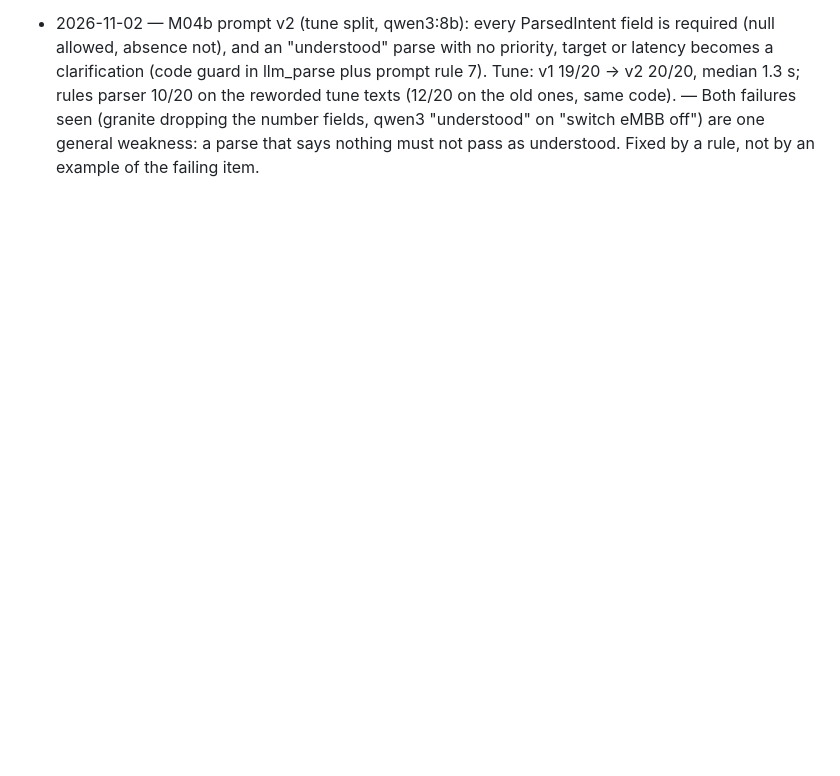
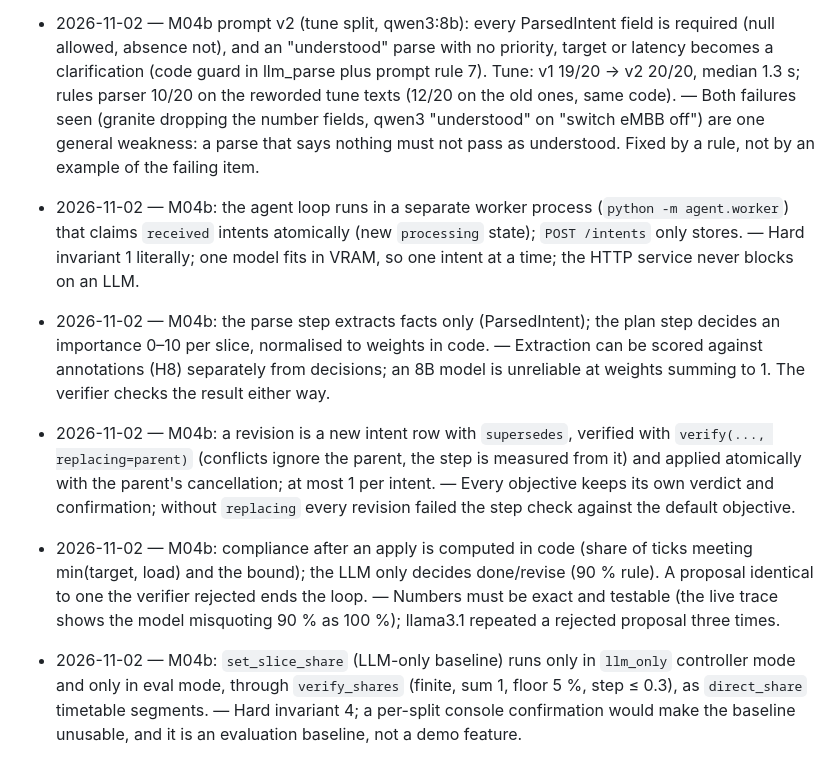
Before and after one commit to SouhailBourhim/Agentic_AI_For_RIC_in_O_RAN, a Markdown page: docs/DECISIONS.md, the part around the change. Drawn GitHub-style; blank space fills up the shorter version.

Commit message:
M04b: agent trace figure, learning note, PLAN and DECISIONS

```diff
--- a/docs/DECISIONS.md
+++ b/docs/DECISIONS.md
@@ -102,3 +102,8 @@ One line per decision: date — decision — reason. Newest at the bottom.
 - 2026-11-02 — M04b: the intent review was delegated to four Claude subagents (two blind annotations, two rule checks) instead of Souhail; no label changed, 11 items reworded (held-out h10/h17/h19 wording and h05/h20 notes; tune t08/t11/t12/t13/t15/t18), README rules made explicit. — Souhail could not review 40 items; blind double annotation measures label reproducibility, and the edits remove second readings and tune/held-out template twins. Held-out was edited after the prompt existed, but only its wording, with no model run on it.
 - 2026-11-02 — M04b: agent model = qwen3:8b, by the pre-registered rule (tune split, prompt v1, temperature 0, num_ctx 4096). Results: qwen3.5:9b 19/20 and ministral-3:8b 19/20 excluded (87 % and 89 % on GPU); qwen3:8b 19/20, 1.3 s median, 100 % GPU; llama3.1:8b 17/20, 0.9 s; granite4.2:8b 6/20, 0.4 s. — Rule applied as written: llama3.1 is 2 intents behind, so not a tie. Granite's score comes from replies that omit the number fields (e.g. {"understood": true, "clarification": null, "priority": null}), which the schema's defaults accept as null; noted, not re-scored after the fact.
 - 2026-11-02 — M04b prompt v2 (tune split, qwen3:8b): every ParsedIntent field is required (null allowed, absence not), and an "understood" parse with no priority, target or latency becomes a clarification (code guard in llm_parse plus prompt rule 7). Tune: v1 19/20 → v2 20/20, median 1.3 s; rules parser 10/20 on the reworded tune texts (12/20 on the old ones, same code). — Both failures seen (granite dropping the number fields, qwen3 "understood" on "switch eMBB off") are one general weakness: a parse that says nothing must not pass as understood. Fixed by a rule, not by an example of the failing item.
+- 2026-11-02 — M04b: the agent loop runs in a separate worker process (`python -m agent.worker`) that claims `received` intents atomically (new `processing` state); `POST /intents` only stores. — Hard invariant 1 literally; one model fits in VRAM, so one intent at a time; the HTTP service never blocks on an LLM.
+- 2026-11-02 — M04b: the parse step extracts facts only (ParsedIntent); the plan step decides an importance 0–10 per slice, normalised to weights in code. — Extraction can be scored against annotations (H8) separately from decisions; an 8B model is unreliable at weights summing to 1. The verifier checks the result either way.
+- 2026-11-02 — M04b: a revision is a new intent row with `supersedes`, verified with `verify(..., replacing=parent)` (conflicts ignore the parent, the step is measured from it) and applied atomically with the parent's cancellation; at most 1 per intent. — Every objective keeps its own verdict and confirmation; without `replacing` every revision failed the step check against the default objective.
+- 2026-11-02 — M04b: compliance after an apply is computed in code (share of ticks meeting min(target, load) and the bound); the LLM only decides done/revise (90 % rule). A proposal identical to one the verifier rejected ends the loop. — Numbers must be exact and testable (the live trace shows the model misquoting 90 % as 100 %); llama3.1 repeated a rejected proposal three times.
+- 2026-11-02 — M04b: `set_slice_share` (LLM-only baseline) runs only in `llm_only` controller mode and only in eval mode, through `verify_shares` (finite, sum 1, floor 5 %, step ≤ 0.3), as `direct_share` timetable segments. — Hard invariant 4; a per-split console confirmation would make the baseline unusable, and it is an evaluation baseline, not a demo feature.
```
Also changed, not shown: docs/PLAN.md (+5 -2 lines), docs/learn/M04b-langgraph.md (added, +276 -0 lines), docs/learn/img/M04b-trace.png (added), 2 other files.
